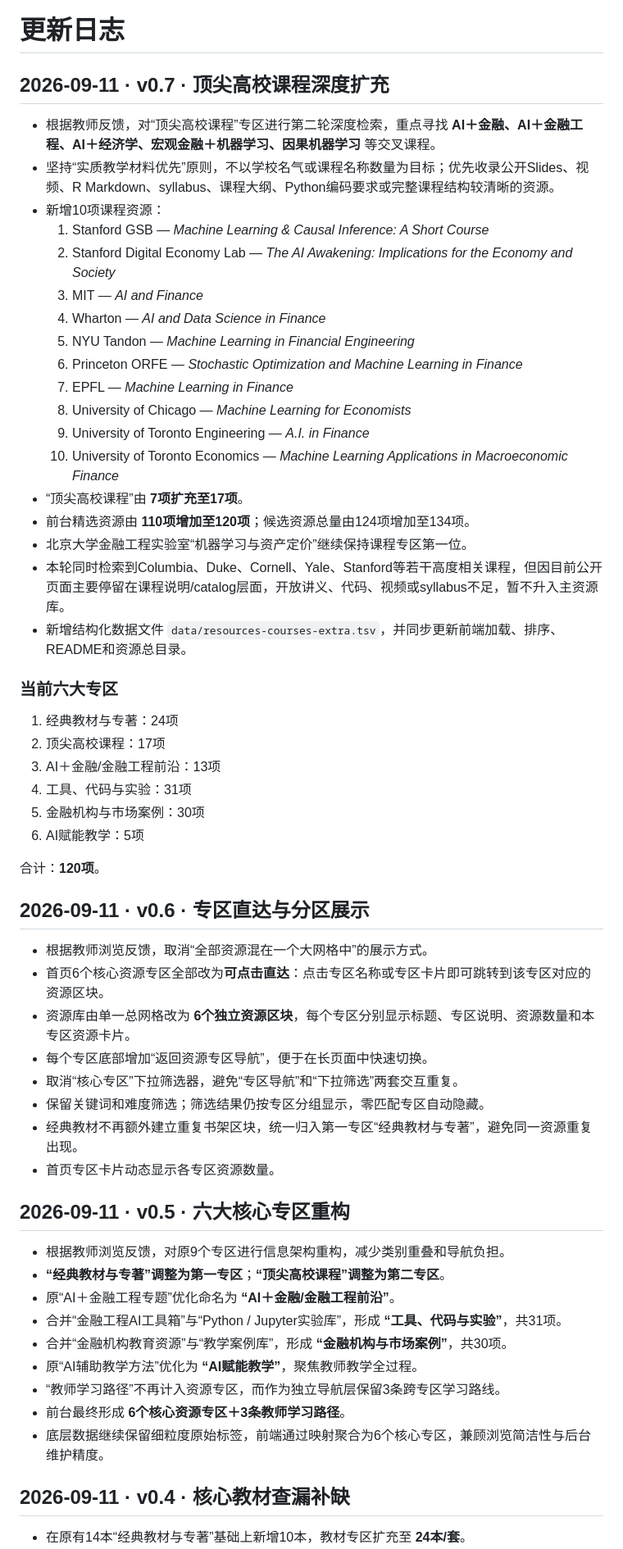
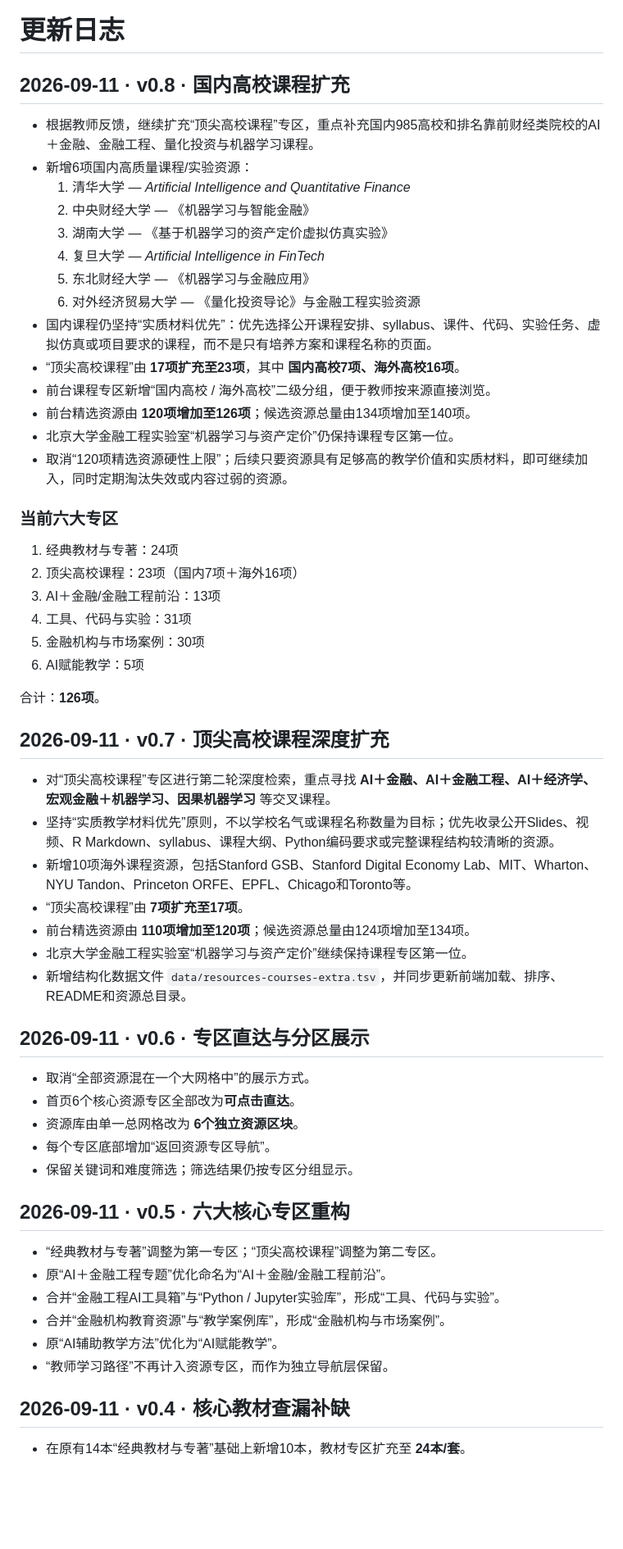
Before and after one commit to qingyupeng/ai-financial-engineering-teaching-hub, a Markdown page: docs/update-log.md, the part around one of its changes. Shown at 82% size. Drawn GitHub-style; blank space fills up the shorter version.

Commit message:
Record domestic university course expansion

```diff
--- a/docs/update-log.md
+++ b/docs/update-log.md
@@ -1,59 +1,59 @@
 # 更新日志
 
-## 2026-09-11 · v0.7 · 顶尖高校课程深度扩充
+## 2026-09-11 · v0.8 · 国内高校课程扩充
 
-- 根据教师反馈，对“顶尖高校课程”专区进行第二轮深度检索，重点寻找 **AI＋金融、AI＋金融工程、AI＋经济学、宏观金融＋机器学习、因果机器学习** 等交叉课程。
-- 坚持“实质教学材料优先”原则，不以学校名气或课程名称数量为目标；优先收录公开Slides、视频、R Markdown、syllabus、课程大纲、Python编码要求或完整课程结构较清晰的资源。
-- 新增10项课程资源：
-  1. Stanford GSB — *Machine Learning & Causal Inference: A Short Course*
-  2. Stanford Digital Economy Lab — *The AI Awakening: Implications for the Economy and Society*
-  3. MIT — *AI and Finance*
-  4. Wharton — *AI and Data Science in Finance*
-  5. NYU Tandon — *Machine Learning in Financial Engineering*
-  6. Princeton ORFE — *Stochastic Optimization and Machine Learning in Finance*
-  7. EPFL — *Machine Learning in Finance*
-  8. University of Chicago — *Machine Learning for Economists*
-  9. University of Toronto Engineering — *A.I. in Finance*
-  10. University of Toronto Economics — *Machine Learning Applications in Macroeconomic Finance*
-- “顶尖高校课程”由 **7项扩充至17项**。
-- 前台精选资源由 **110项增加至120项**；候选资源总量由124项增加至134项。
-- 北京大学金融工程实验室“机器学习与资产定价”继续保持课程专区第一位。
-- 本轮同时检索到Columbia、Duke、Cornell、Yale、Stanford等若干高度相关课程，但因目前公开页面主要停留在课程说明/catalog层面，开放讲义、代码、视频或syllabus不足，暂不升入主资源库。
-- 新增结构化数据文件 `data/resources-courses-extra.tsv`，并同步更新前端加载、排序、README和资源总目录。
+- 根据教师反馈，继续扩充“顶尖高校课程”专区，重点补充国内985高校和排名靠前财经类院校的AI＋金融、金融工程、量化投资与机器学习课程。
+- 新增6项国内高质量课程/实验资源：
+  1. 清华大学 — *Artificial Intelligence and Quantitative Finance*
+  2. 中央财经大学 — 《机器学习与智能金融》
+  3. 湖南大学 — 《基于机器学习的资产定价虚拟仿真实验》
+  4. 复旦大学 — *Artificial Intelligence in FinTech*
+  5. 东北财经大学 — 《机器学习与金融应用》
+  6. 对外经济贸易大学 — 《量化投资导论》与金融工程实验资源
+- 国内课程仍坚持“实质材料优先”：优先选择公开课程安排、syllabus、课件、代码、实验任务、虚拟仿真或项目要求的课程，而不是只有培养方案和课程名称的页面。
+- “顶尖高校课程”由 **17项扩充至23项**，其中 **国内高校7项、海外高校16项**。
+- 前台课程专区新增“国内高校 / 海外高校”二级分组，便于教师按来源直接浏览。
+- 前台精选资源由 **120项增加至126项**；候选资源总量由134项增加至140项。
+- 北京大学金融工程实验室“机器学习与资产定价”仍保持课程专区第一位。
+- 取消“120项精选资源硬性上限”；后续只要资源具有足够高的教学价值和实质材料，即可继续加入，同时定期淘汰失效或内容过弱的资源。
 
 ### 当前六大专区
 
 1. 经典教材与专著：24项
-2. 顶尖高校课程：17项
+2. 顶尖高校课程：23项（国内7项＋海外16项）
 3. AI＋金融/金融工程前沿：13项
 4. 工具、代码与实验：31项
 5. 金融机构与市场案例：30项
 6. AI赋能教学：5项
 
-合计：**120项**。
+合计：**126项**。
+
+## 2026-09-11 · v0.7 · 顶尖高校课程深度扩充
+
+- 对“顶尖高校课程”专区进行第二轮深度检索，重点寻找 **AI＋金融、AI＋金融工程、AI＋经济学、宏观金融＋机器学习、因果机器学习** 等交叉课程。
+- 坚持“实质教学材料优先”原则，不以学校名气或课程名称数量为目标；优先收录公开Slides、视频、R Markdown、syllabus、课程大纲、Python编码要求或完整课程结构较清晰的资源。
+- 新增10项海外课程资源，包括Stanford GSB、Stanford Digital Economy Lab、MIT、Wharton、NYU Tandon、Princeton ORFE、EPFL、Chicago和Toronto等。
+- “顶尖高校课程”由 **7项扩充至17项**。
+- 前台精选资源由 **110项增加至120项**；候选资源总量由124项增加至134项。
+- 北京大学金融工程实验室“机器学习与资产定价”继续保持课程专区第一位。
+- 新增结构化数据文件 `data/resources-courses-extra.tsv`，并同步更新前端加载、排序、README和资源总目录。
 
 ## 2026-09-11 · v0.6 · 专区直达与分区展示
 
-- 根据教师浏览反馈，取消“全部资源混在一个大网格中”的展示方式。
-- 首页6个核心资源专区全部改为**可点击直达**：点击专区名称或专区卡片即可跳转到该专区对应的资源区块。
-- 资源库由单一总网格改为 **6个独立资源区块**，每个专区分别显示标题、专区说明、资源数量和本专区资源卡片。
-- 每个专区底部增加“返回资源专区导航”，便于在长页面中快速切换。
-- 取消“核心专区”下拉筛选器，避免“专区导航”和“下拉筛选”两套交互重复。
-- 保留关键词和难度筛选；筛选结果仍按专区分组显示，零匹配专区自动隐藏。
-- 经典教材不再额外建立重复书架区块，统一归入第一专区“经典教材与专著”，避免同一资源重复出现。
-- 首页专区卡片动态显示各专区资源数量。
+- 取消“全部资源混在一个大网格中”的展示方式。
+- 首页6个核心资源专区全部改为**可点击直达**。
+- 资源库由单一总网格改为 **6个独立资源区块**。
+- 每个专区底部增加“返回资源专区导航”。
+- 保留关键词和难度筛选；筛选结果仍按专区分组显示。
 
 ## 2026-09-11 · v0.5 · 六大核心专区重构
 
-- 根据教师浏览反馈，对原9个专区进行信息架构重构，减少类别重叠和导航负担。
-- **“经典教材与专著”调整为第一专区**；**“顶尖高校课程”调整为第二专区**。
-- 原“AI＋金融工程专题”优化命名为 **“AI＋金融/金融工程前沿”**。
-- 合并“金融工程AI工具箱”与“Python / Jupyter实验库”，形成 **“工具、代码与实验”**，共31项。
-- 合并“金融机构教育资源”与“教学案例库”，形成 **“金融机构与市场案例”**，共30项。
-- 原“AI辅助教学方法”优化为 **“AI赋能教学”**，聚焦教师教学全过程。
-- “教师学习路径”不再计入资源专区，而作为独立导航层保留3条跨专区学习路线。
-- 前台最终形成 **6个核心资源专区＋3条教师学习路径**。
-- 底层数据继续保留细粒度原始标签，前端通过映射聚合为6个核心专区，兼顾浏览简洁性与后台维护精度。
+- “经典教材与专著”调整为第一专区；“顶尖高校课程”调整为第二专区。
+- 原“AI＋金融工程专题”优化命名为“AI＋金融/金融工程前沿”。
+- 合并“金融工程AI工具箱”与“Python / Jupyter实验库”，形成“工具、代码与实验”。
+- 合并“金融机构教育资源”与“教学案例库”，形成“金融机构与市场案例”。
+- 原“AI辅助教学方法”优化为“AI赋能教学”。
+- “教师学习路径”不再计入资源专区，而作为独立导航层保留。
 
 ## 2026-09-11 · v0.4 · 核心教材查漏补缺
 
```
Also changed, not shown: other parts of docs/update-log.md (+11 -15 lines).
